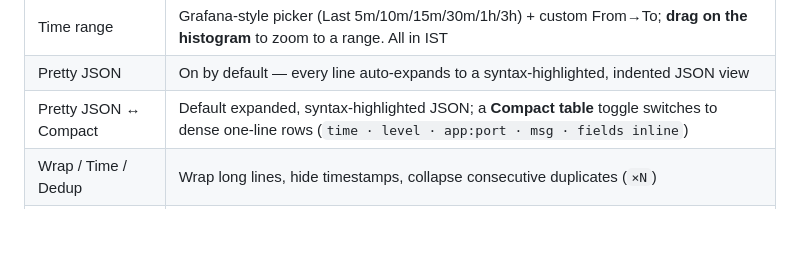
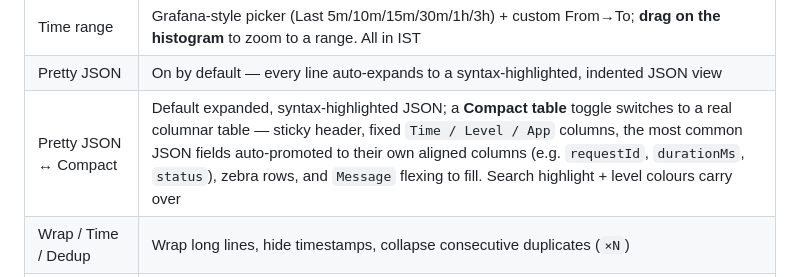
Before and after one commit to ayush121314/LOGGER_UI, a Markdown page: README.md, the part around the change. GitHub-like rendering; blank space fills up the shorter version.

Commit message:
Make Compact view a real columnar table (sticky header + auto columns)
- Compact toggle now renders a proper table like other log viewers: a sticky
  header row, fixed Time / Level / App columns, and the most frequent JSON
  fields auto-promoted to their own aligned columns (grid-template shared by
  header + rows so columns line up pixel-perfect across rows). Message flexes to
  fill; zebra striping, column separators, level colours and search highlight
  carry over. Missing field cells show a dim placeholder.
- compactCols() ranks scalar field keys by frequency (top 5); compactTemplate()
  builds the shared grid template; compactHead() renders the header.

```diff
--- a/README.md
+++ b/README.md
@@ -93,7 +93,7 @@ stays fully responsive (~0.4ms). How:
 | Infinite scroll | Scroll toward older logs and older lines are streamed in from disk on demand (`/query`), so you can browse the whole history without loading it all |
 | Time range | Grafana-style picker (Last 5m/10m/15m/30m/1h/3h) + custom From→To; **drag on the histogram** to zoom to a range. All in IST |
 | Pretty JSON | On by default — every line auto-expands to a syntax-highlighted, indented JSON view |
-| Pretty JSON ↔ Compact | Default expanded, syntax-highlighted JSON; a **Compact table** toggle switches to dense one-line rows (`time · level · app:port · msg · fields inline`) |
+| Pretty JSON ↔ Compact | Default expanded, syntax-highlighted JSON; a **Compact table** toggle switches to a real columnar table — sticky header, fixed `Time / Level / App` columns, the most common JSON fields auto-promoted to their own aligned columns (e.g. `requestId`, `durationMs`, `status`), zebra rows, and `Message` flexing to fill. Search highlight + level colours carry over |
 | Wrap / Time / Dedup | Wrap long lines, hide timestamps, collapse consecutive duplicates (`×N`) |
 | Sort / Download | `Newest first` / `Oldest first`; save the buffer as a `.log` |
 
```
Also changed, not shown: docs/compact.png, 1 other file.
